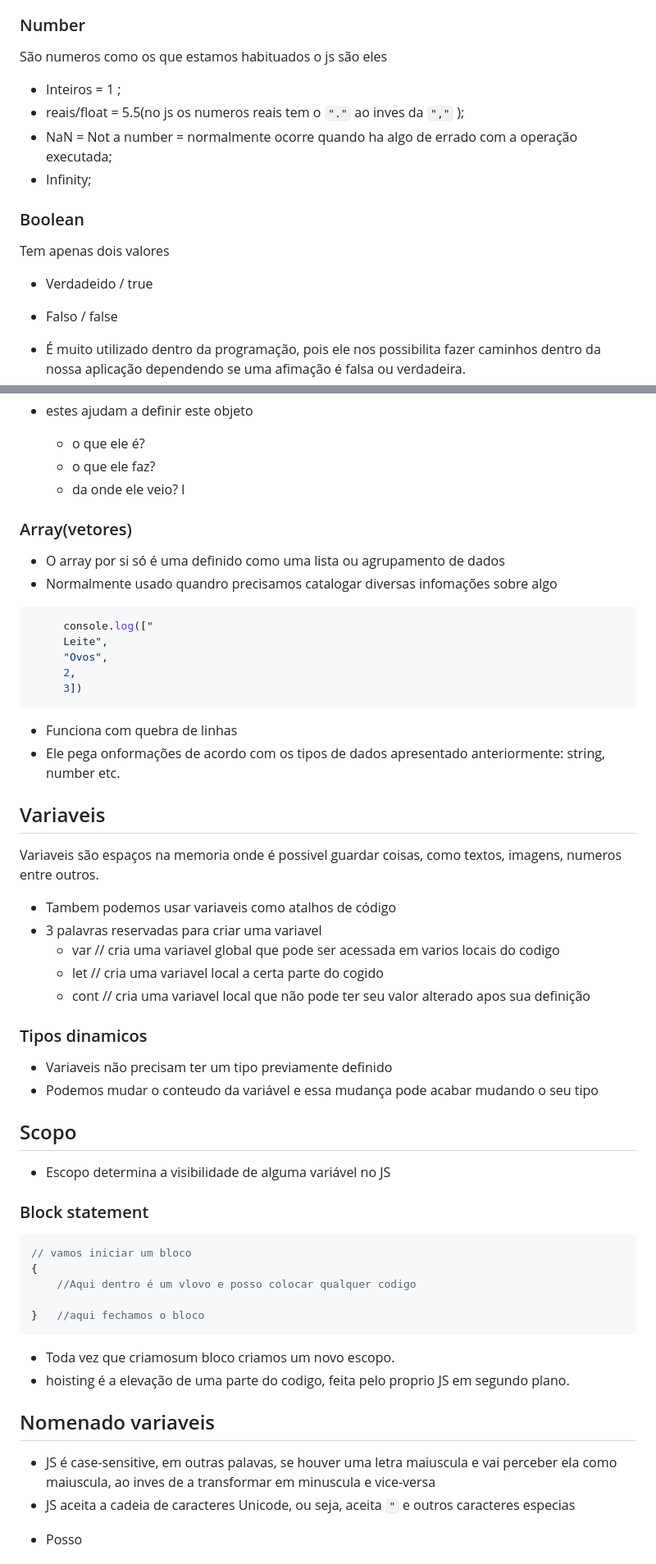
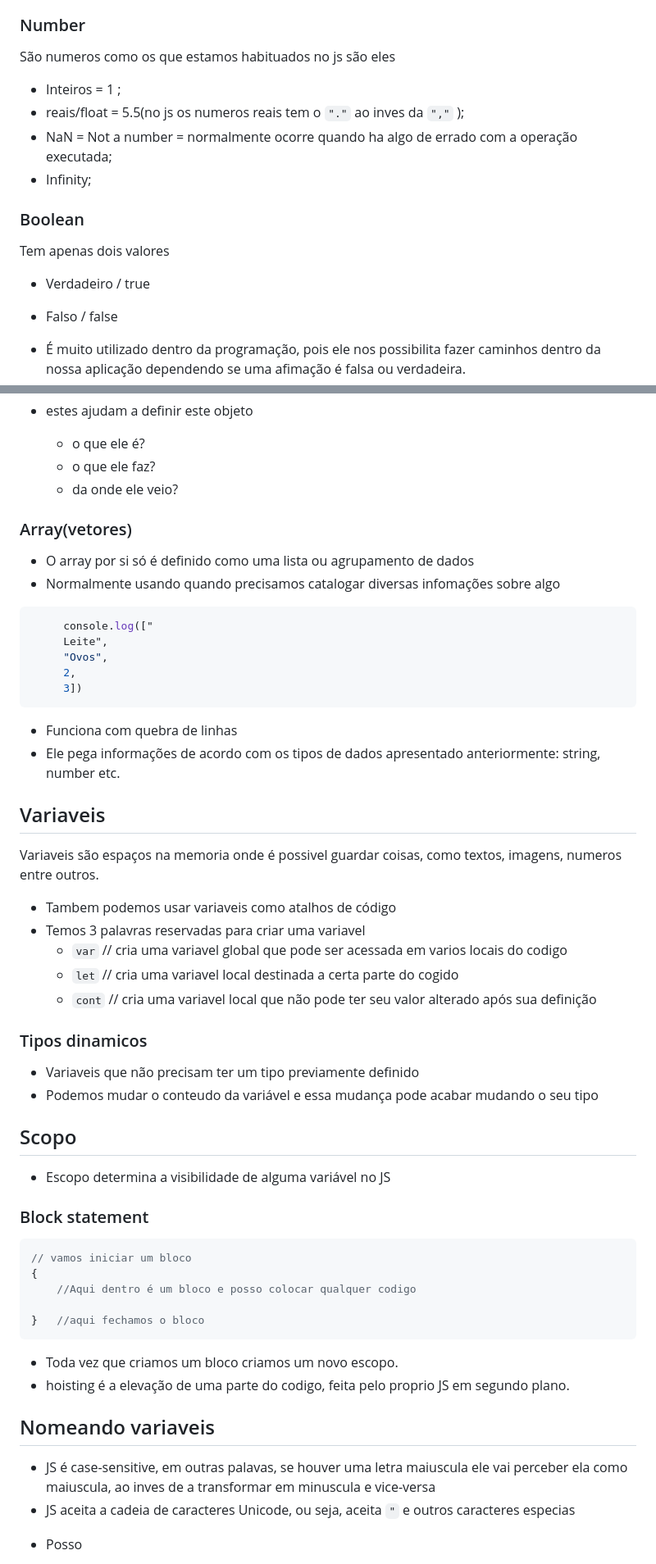
Before and after one commit to Thiago-Magno/Estudo-JS, a Markdown page: README.md, 2 parts joined by grey strips. Shown: that part at 82% size. Rendered like a GitHub page.

````diff
--- a/README.md
+++ b/README.md
@@ -69,7 +69,7 @@ Nesta parte temos os tipos de dados que exitem no JS.
 
 ### Number
 
-São numeros como os que estamos habituados o js são eles
+São numeros como os que estamos habituados no js são eles
 * Inteiros = 1 ;
 * reais/float = 5.5(no js os numeros reais tem o ``"."`` ao inves da ``","`` );
 * NaN = Not a number = normalmente ocorre quando ha algo de errado com a operação executada;
@@ -79,7 +79,7 @@ São numeros como os que estamos habituados o js são eles
 ### Boolean
 
 Tem apenas dois valores
-* Verdadeido / true
+* Verdadeiro / true
 * Falso / false
 
 * É muito utilizado dentro da programação, pois ele nos possibilita fazer caminhos dentro da nossa aplicação dependendo se uma afimação é falsa ou verdadeira.
@@ -113,12 +113,12 @@ Tem apenas dois valores
 * estes ajudam a definir este objeto
     * o que ele é?
     * o que ele faz?
-    * da onde ele veio? l
+    * da onde ele veio?
 
 ### Array(vetores)
 
-* O array por si só é uma definido como uma lista ou agrupamento de dados
-* Normalmente usado quandro precisamos catalogar diversas infomações sobre algo
+* O array por si só é definido como uma lista ou agrupamento de dados
+* Normalmente usando quando precisamos catalogar diversas infomações sobre algo
 
 ``` js
      console.log(["
@@ -129,21 +129,21 @@ Tem apenas dois valores
 ```
 
 * Funciona com quebra de linhas
-* Ele pega onformações de acordo com os tipos de dados apresentado anteriormente: string, number etc.
+* Ele pega informações de acordo com os tipos de dados apresentado anteriormente: string, number etc.
 
 ## Variaveis
 
 Variaveis são espaços na memoria onde é possivel guardar coisas, como textos, imagens, numeros entre outros.
 
 * Tambem podemos usar variaveis como atalhos de código
-* 3 palavras reservadas para criar uma variavel
-    * var // cria uma variavel global que pode ser acessada em varios locais do codigo
-    * let // cria uma variavel local a certa parte do cogido
-    * cont // cria uma variavel local que não pode ter seu valor alterado apos sua definição
+* Temos 3 palavras reservadas para criar uma variavel
+    * `var` // cria uma variavel global que pode ser acessada em varios locais do codigo
+    * `let` // cria uma variavel local destinada a certa parte do cogido
+    * `cont` // cria uma variavel local que não pode ter seu valor alterado após sua definição
 
 ### Tipos dinamicos
 
-- Variaveis não precisam ter um tipo previamente definido
+- Variaveis que não precisam ter um tipo previamente definido
 - Podemos mudar o conteudo da variável e essa mudança pode acabar mudando o seu tipo
 
 ## Scopo
@@ -155,17 +155,17 @@ Variaveis são espaços na memoria onde é possivel guardar coisas, como textos,
 ```js
 // vamos iniciar um bloco
 {
-    //Aqui dentro é um vlovo e posso colocar qualquer codigo
+    //Aqui dentro é um bloco e posso colocar qualquer codigo
 
 }   //aqui fechamos o bloco
 ```
-* Toda vez que criamosum bloco criamos um novo escopo.
+* Toda vez que criamos um bloco criamos um novo escopo.
 * hoisting é a elevação de uma parte do codigo, feita pelo proprio JS em segundo plano.
 
-## Nomenado variaveis
+## Nomeando variaveis
 
-* JS é case-sensitive, em outras palavas, se houver uma letra maiuscula e vai perceber ela como maiuscula, ao inves de a transformar em minuscula e vice-versa
-*  JS aceita a cadeia de caracteres Unicode, ou seja, aceita ``"`` e outros caracteres especias
+* JS é case-sensitive, em outras palavas, se houver uma letra maiuscula ele vai perceber ela como maiuscula, ao inves de a transformar em minuscula e vice-versa
+*  JS aceita a cadeia de caracteres Unicode, ou seja, aceita `"` e outros caracteres especias
 
 - Posso
     * Iniciar com esse caracteres espericais:``$`` ``_``
````
Also changed, not shown: other parts of README.md (+1 -1 lines).
